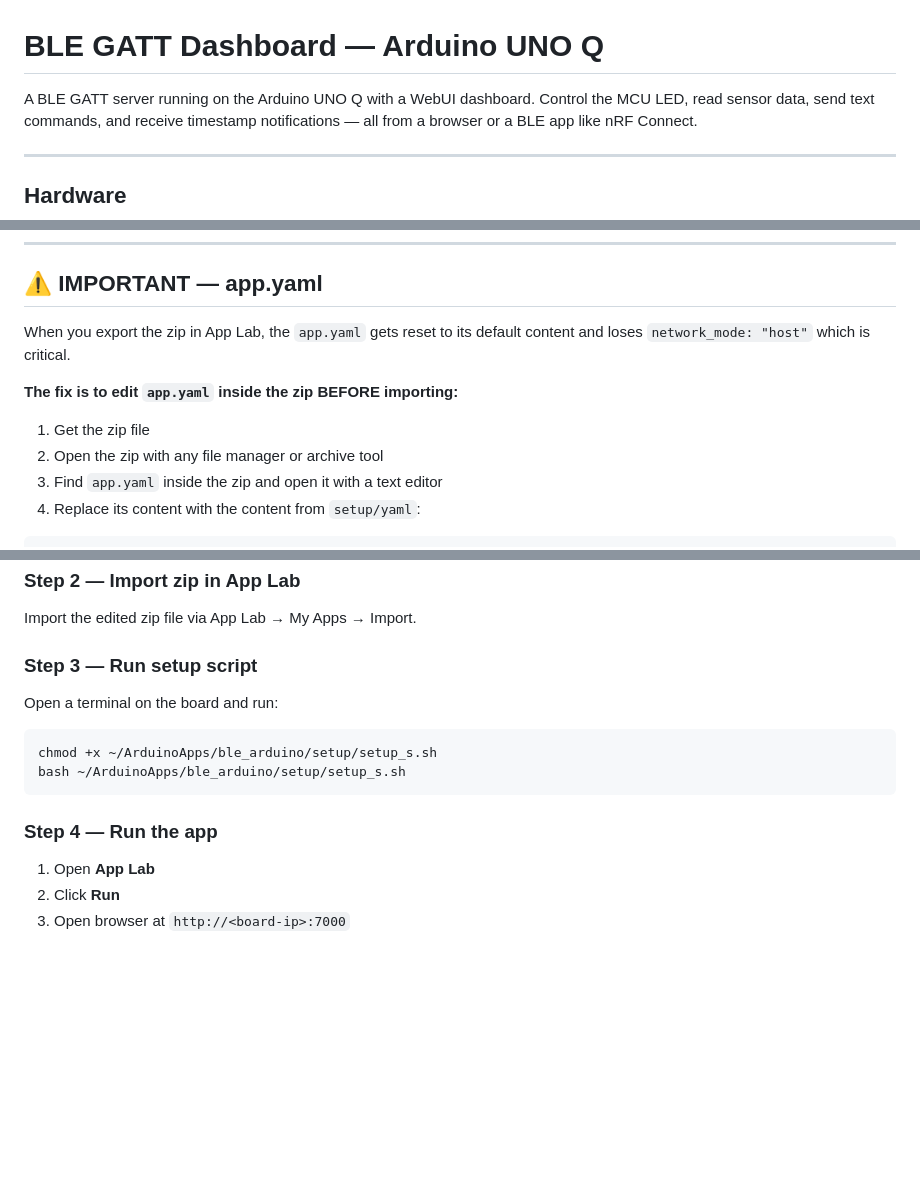
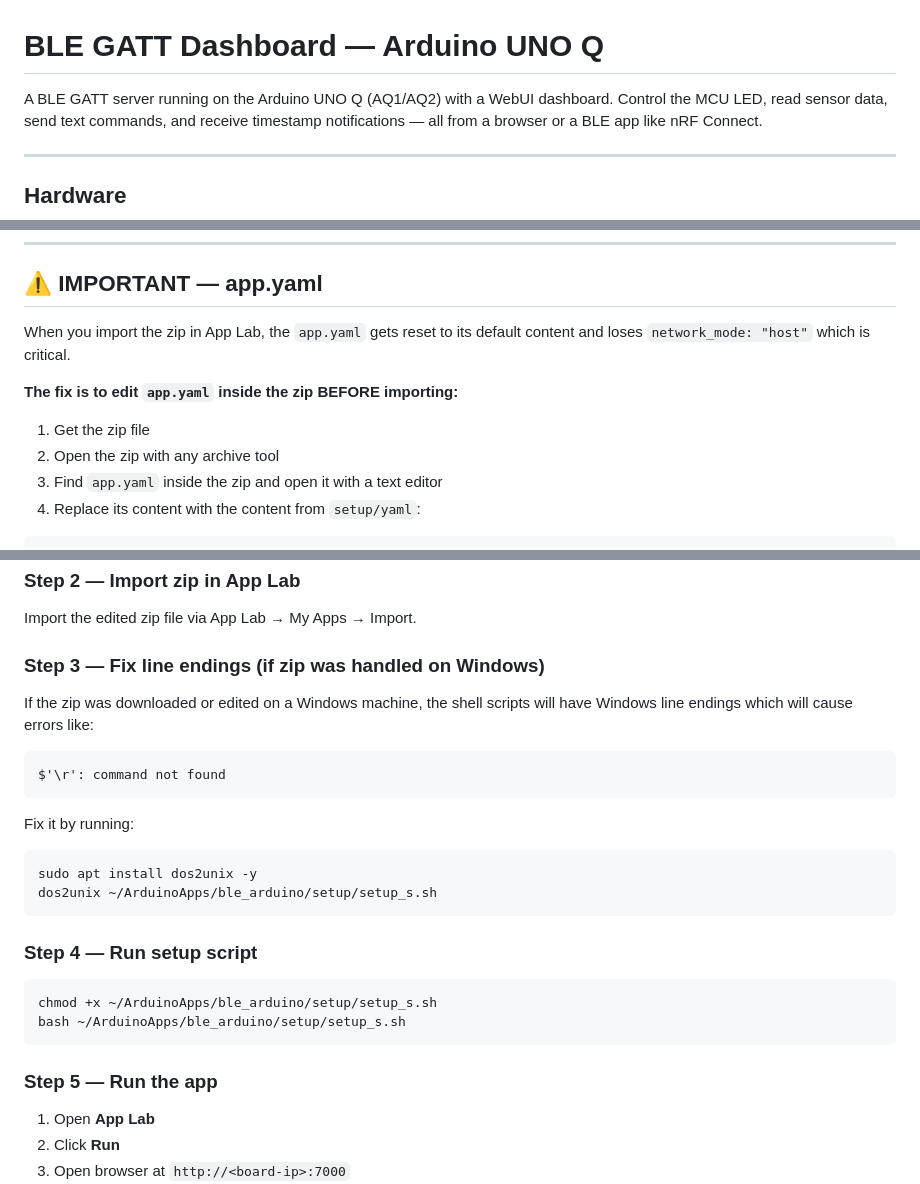
Before and after one commit to maheshkee/juice-battle-1, a Markdown page: ble_arduino/README.md, 3 parts joined by grey strips. Rendered like a GitHub page; blank space fills up the shorter version.

Commit message:
update README with dos2unix fix for Windows line endings

````diff
--- a/ble_arduino/README.md
+++ b/ble_arduino/README.md
@@ -1,6 +1,6 @@
 # BLE GATT Dashboard — Arduino UNO Q
 
-A BLE GATT server running on the Arduino UNO Q with a WebUI dashboard.
+A BLE GATT server running on the Arduino UNO Q (AQ1/AQ2) with a WebUI dashboard.
 Control the MCU LED, read sensor data, send text commands, and receive timestamp notifications
 — all from a browser or a BLE app like nRF Connect.
 
@@ -55,13 +55,13 @@ ble_arduino/
 
 ## ⚠️ IMPORTANT — app.yaml
 
-When you export the zip in App Lab, the `app.yaml` gets reset to its
+When you import the zip in App Lab, the `app.yaml` gets reset to its
 default content and loses `network_mode: "host"` which is critical.
 
 **The fix is to edit `app.yaml` inside the zip BEFORE importing:**
 
 1. Get the zip file
-2. Open the zip with any file manager or archive tool
+2. Open the zip with any archive tool
 3. Find `app.yaml` inside the zip and open it with a text editor
 4. Replace its content with the content from `setup/yaml`:
 ```yaml
@@ -149,16 +149,28 @@ the container as `/app/dbus.sock`.
 
 Import the edited zip file via App Lab → My Apps → Import.
 
-### Step 3 — Run setup script
+### Step 3 — Fix line endings (if zip was handled on Windows)
 
-Open a terminal on the board and run:
+If the zip was downloaded or edited on a Windows machine, the shell
+scripts will have Windows line endings which will cause errors like:
+```
+$'\r': command not found
+```
+
+Fix it by running:
+```bash
+sudo apt install dos2unix -y
+dos2unix ~/ArduinoApps/ble_arduino/setup/setup_s.sh
+```
+
+### Step 4 — Run setup script
 
 ```bash
 chmod +x ~/ArduinoApps/ble_arduino/setup/setup_s.sh
 bash ~/ArduinoApps/ble_arduino/setup/setup_s.sh
 ```
 
-### Step 4 — Run the app
+### Step 5 — Run the app
 
 1. Open **App Lab**
 2. Click **Run**
````
Also changed, not shown: other parts of ble_arduino/README.md (+1 -0 lines).
